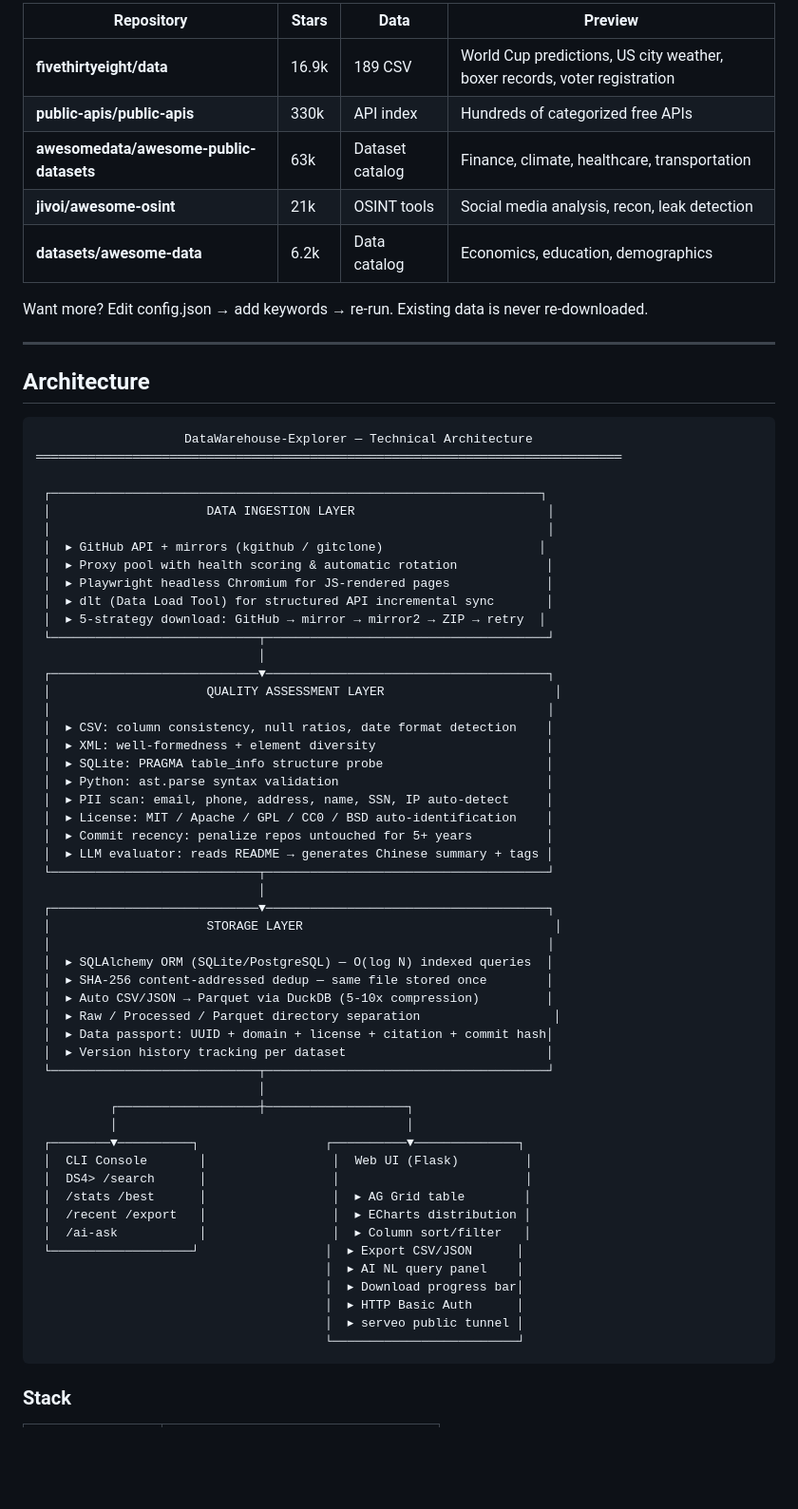
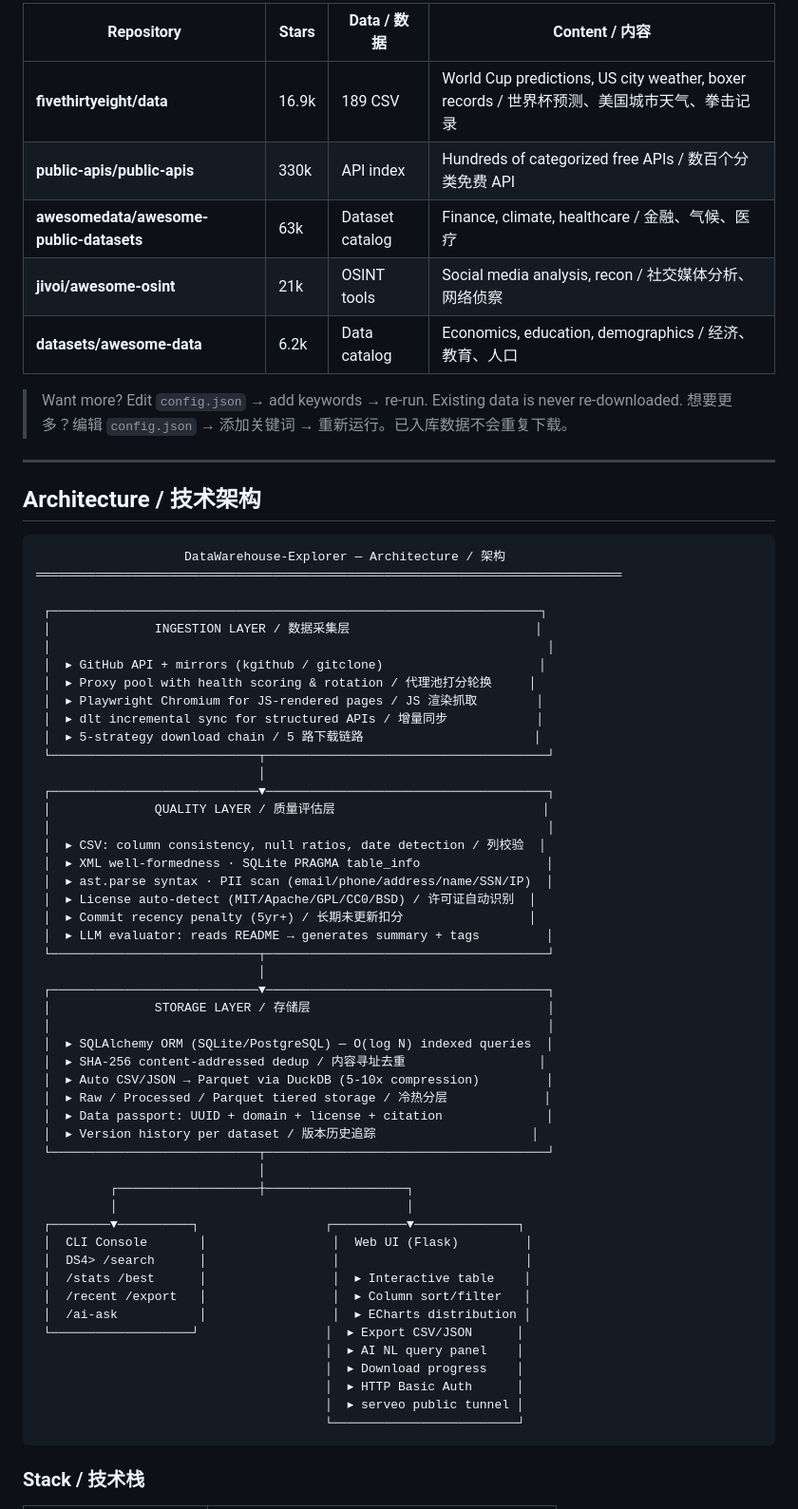
Before and after one commit to symmetryseeker/DataWarehouse-Explorer, a Markdown page: README.md, the part around one of its changes. Shown at 95% size. Rendered like a GitHub page; blank space fills up the shorter version.

````diff
--- a/README.md
+++ b/README.md
@@ -74,54 +80,53 @@ The pipeline ships with 5 high-quality seed repositories. Open the web UI and yo
 
-| Repository | Stars | Data | Preview |
-|-----------|-------|------|---------|
-| **fivethirtyeight/data** | 16.9k | 189 CSV | World Cup predictions, US city weather, boxer records, voter registration |
-| **public-apis/public-apis** | 330k | API index | Hundreds of categorized free APIs |
-| **awesomedata/awesome-public-datasets** | 63k | Dataset catalog | Finance, climate, healthcare, transportation |
-| **jivoi/awesome-osint** | 21k | OSINT tools | Social media analysis, recon, leak detection |
-| **datasets/awesome-data** | 6.2k | Data catalog | Economics, education, demographics |
+| Repository | Stars | Data / 数据 | Content / 内容 |
+|-----------|-------|-------------|----------------|
+| **fivethirtyeight/data** | 16.9k | 189 CSV | World Cup predictions, US city weather, boxer records / 世界杯预测、美国城市天气、拳击记录 |
+| **public-apis/public-apis** | 330k | API index | Hundreds of categorized free APIs / 数百个分类免费 API |
+| **awesomedata/awesome-public-datasets** | 63k | Dataset catalog | Finance, climate, healthcare / 金融、气候、医疗 |
+| **jivoi/awesome-osint** | 21k | OSINT tools | Social media analysis, recon / 社交媒体分析、网络侦察 |
+| **datasets/awesome-data** | 6.2k | Data catalog | Economics, education, demographics / 经济、教育、人口 |
 
-Want more? Edit config.json → add keywords → re-run. Existing data is never re-downloaded.
+> Want more? Edit `config.json` → add keywords → re-run. Existing data is never re-downloaded.
+> 想要更多？编辑 `config.json` → 添加关键词 → 重新运行。已入库数据不会重复下载。
 
 ---
 
-## Architecture
+## Architecture / 技术架构
 
 ```
-                    DataWarehouse-Explorer — Technical Architecture
+                    DataWarehouse-Explorer — Architecture / 架构
 ═══════════════════════════════════════════════════════════════════════════════
 
  ┌──────────────────────────────────────────────────────────────────┐
- │                     DATA INGESTION LAYER                          │
+ │              INGESTION LAYER / 数据采集层                         │
  │                                                                   │
  │  ▸ GitHub API + mirrors (kgithub / gitclone)                     │
- │  ▸ Proxy pool with health scoring & automatic rotation            │
- │  ▸ Playwright headless Chromium for JS-rendered pages             │
- │  ▸ dlt (Data Load Tool) for structured API incremental sync       │
- │  ▸ 5-strategy download: GitHub → mirror → mirror2 → ZIP → retry  │
+ │  ▸ Proxy pool with health scoring & rotation / 代理池打分轮换     │
+ │  ▸ Playwright Chromium for JS-rendered pages / JS 渲染抓取        │
+ │  ▸ dlt incremental sync for structured APIs / 增量同步            │
+ │  ▸ 5-strategy download chain / 5 路下载链路                       │
  └────────────────────────────┬──────────────────────────────────────┘
                               │
  ┌────────────────────────────▼──────────────────────────────────────┐
- │                     QUALITY ASSESSMENT LAYER                       │
+ │              QUALITY LAYER / 质量评估层                            │
  │                                                                   │
- │  ▸ CSV: column consistency, null ratios, date format detection    │
- │  ▸ XML: well-formedness + element diversity                       │
- │  ▸ SQLite: PRAGMA table_info structure probe                      │
- │  ▸ Python: ast.parse syntax validation                            │
- │  ▸ PII scan: email, phone, address, name, SSN, IP auto-detect     │
- │  ▸ License: MIT / Apache / GPL / CC0 / BSD auto-identification    │
- │  ▸ Commit recency: penalize repos untouched for 5+ years          │
- │  ▸ LLM evaluator: reads README → generates Chinese summary + tags │
+ │  ▸ CSV: column consistency, null ratios, date detection / 列校验  │
+ │  ▸ XML well-formedness · SQLite PRAGMA table_info                 │
+ │  ▸ ast.parse syntax · PII scan (email/phone/address/name/SSN/IP)  │
+ │  ▸ License auto-detect (MIT/Apache/GPL/CC0/BSD) / 许可证自动识别  │
+ │  ▸ Commit recency penalty (5yr+) / 长期未更新扣分                 │
+ │  ▸ LLM evaluator: reads README → generates summary + tags         │
  └────────────────────────────┬──────────────────────────────────────┘
                               │
  ┌────────────────────────────▼──────────────────────────────────────┐
- │                     STORAGE LAYER                                  │
+ │              STORAGE LAYER / 存储层                                │
  │                                                                   │
  │  ▸ SQLAlchemy ORM (SQLite/PostgreSQL) — O(log N) indexed queries  │
- │  ▸ SHA-256 content-addressed dedup — same file stored once        │
+ │  ▸ SHA-256 content-addressed dedup / 内容寻址去重                  │
  │  ▸ Auto CSV/JSON → Parquet via DuckDB (5-10x compression)         │
- │  ▸ Raw / Processed / Parquet directory separation                  │
- │  ▸ Data passport: UUID + domain + license + citation + commit hash│
- │  ▸ Version history tracking per dataset                           │
+ │  ▸ Raw / Processed / Parquet tiered storage / 冷热分层             │
+ │  ▸ Data passport: UUID + domain + license + citation              │
+ │  ▸ Version history per dataset / 版本历史追踪                     │
  └────────────────────────────┬──────────────────────────────────────┘
                               │
           ┌───────────────────┼───────────────────┐
@@ -129,16 +134,16 @@ Want more? Edit config.json → add keywords → re-run. Existing data is never
  ┌────────▼──────────┐                 ┌──────────▼──────────────┐
  │  CLI Console       │                 │  Web UI (Flask)         │
  │  DS4> /search      │                 │                         │
- │  /stats /best      │                 │  ▸ AG Grid table        │
- │  /recent /export   │                 │  ▸ ECharts distribution │
- │  /ai-ask           │                 │  ▸ Column sort/filter   │
+ │  /stats /best      │                 │  ▸ Interactive table    │
+ │  /recent /export   │                 │  ▸ Column sort/filter   │
+ │  /ai-ask           │                 │  ▸ ECharts distribution │
  └───────────────────┘                 │  ▸ Export CSV/JSON      │
                                        │  ▸ AI NL query panel    │
-                                       │  ▸ Download progress bar│
+                                       │  ▸ Download progress    │
                                        │  ▸ HTTP Basic Auth      │
                                        │  ▸ serveo public tunnel │
                                        └─────────────────────────┘
 ```
 
-### Stack
+### Stack / 技术栈
 
````
Also changed, not shown: other parts of README.md (+89 -76 lines).
